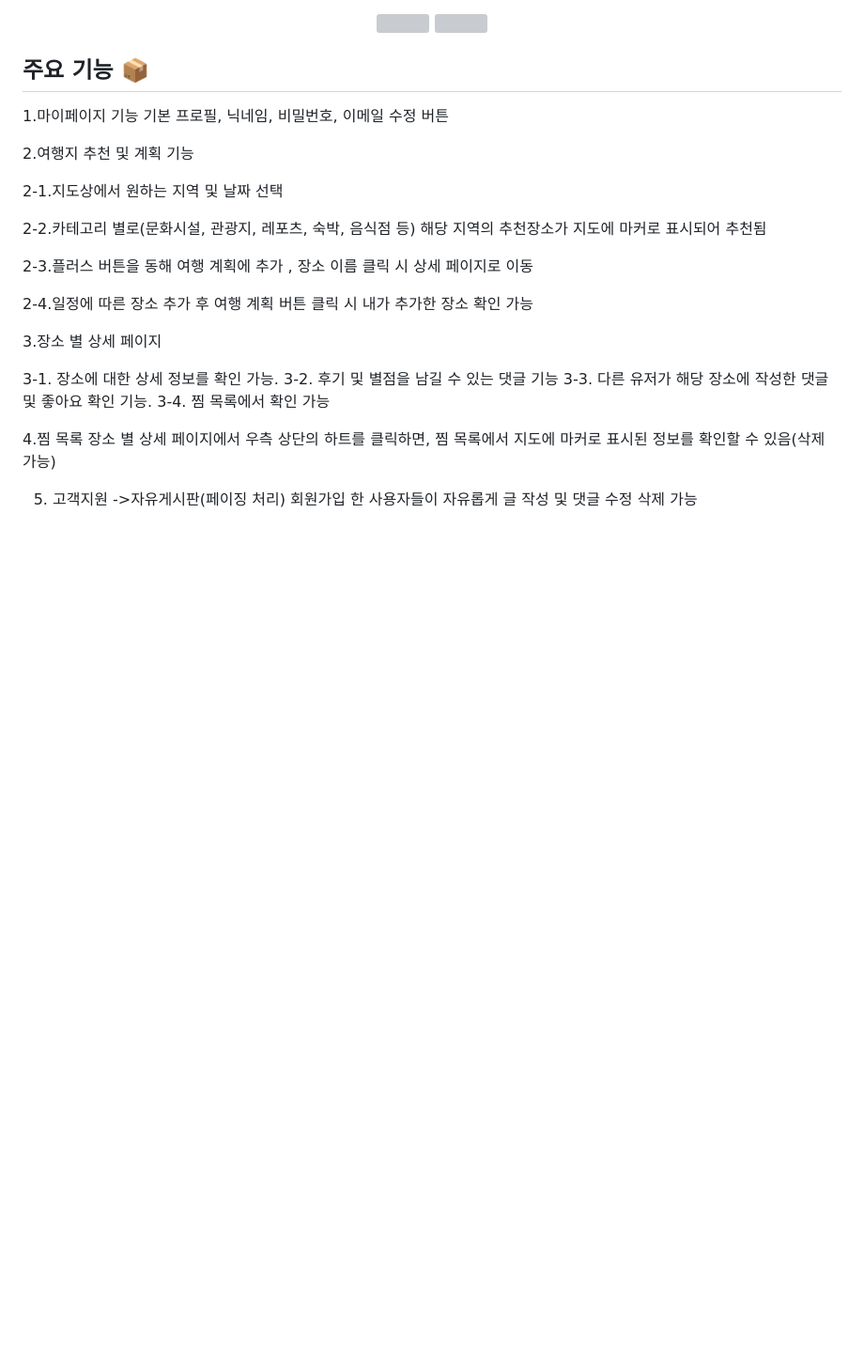
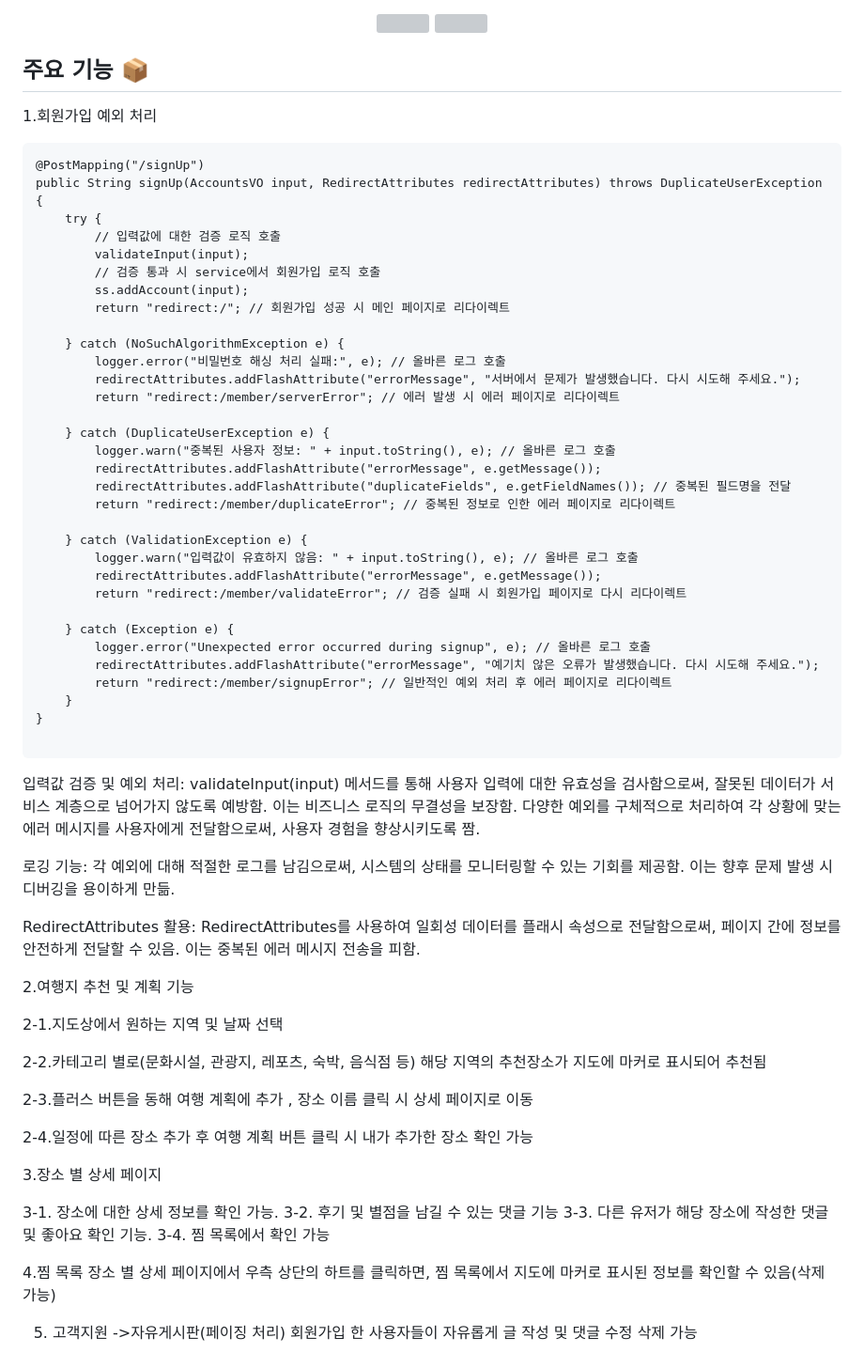
Before and after one commit to donna8780/traverse, a Markdown page: README.md, the part around the change. Shown at 94% size. GitHub-like rendering; blank space fills up the shorter version; grey boxes are pictures that could not be loaded.

````diff
--- a/README.md
+++ b/README.md
@@ -124,9 +124,51 @@
 
 ## 주요 기능 📦
 
-1.마이페이지 기능
-기본 프로필, 닉네임, 비밀번호, 이메일 수정 버튼
+1.회원가입 예외 처리
+```
+@PostMapping("/signUp")
+public String signUp(AccountsVO input, RedirectAttributes redirectAttributes) throws DuplicateUserException {
+    try {
+        // 입력값에 대한 검증 로직 호출
+        validateInput(input);
+        // 검증 통과 시 service에서 회원가입 로직 호출
+        ss.addAccount(input);
+        return "redirect:/"; // 회원가입 성공 시 메인 페이지로 리다이렉트
 
+    } catch (NoSuchAlgorithmException e) {
+        logger.error("비밀번호 해싱 처리 실패:", e); // 올바른 로그 호출
+        redirectAttributes.addFlashAttribute("errorMessage", "서버에서 문제가 발생했습니다. 다시 시도해 주세요.");
+        return "redirect:/member/serverError"; // 에러 발생 시 에러 페이지로 리다이렉트
+
+    } catch (DuplicateUserException e) {
+        logger.warn("중복된 사용자 정보: " + input.toString(), e); // 올바른 로그 호출
+        redirectAttributes.addFlashAttribute("errorMessage", e.getMessage());
+        redirectAttributes.addFlashAttribute("duplicateFields", e.getFieldNames()); // 중복된 필드명을 전달
+        return "redirect:/member/duplicateError"; // 중복된 정보로 인한 에러 페이지로 리다이렉트
+
+    } catch (ValidationException e) {
+        logger.warn("입력값이 유효하지 않음: " + input.toString(), e); // 올바른 로그 호출
+        redirectAttributes.addFlashAttribute("errorMessage", e.getMessage());
+        return "redirect:/member/validateError"; // 검증 실패 시 회원가입 페이지로 다시 리다이렉트
+
+    } catch (Exception e) {
+        logger.error("Unexpected error occurred during signup", e); // 올바른 로그 호출
+        redirectAttributes.addFlashAttribute("errorMessage", "예기치 않은 오류가 발생했습니다. 다시 시도해 주세요.");
+        return "redirect:/member/signupError"; // 일반적인 예외 처리 후 에러 페이지로 리다이렉트
+    }
+}
+
+```
+
+입력값 검증 및 예외 처리:
+validateInput(input) 메서드를 통해 사용자 입력에 대한 유효성을 검사함으로써, 잘못된 데이터가 서비스 계층으로 넘어가지 않도록 예방함. 이는 비즈니스 로직의 무결성을 보장함.
+다양한 예외를 구체적으로 처리하여 각 상황에 맞는 에러 메시지를 사용자에게 전달함으로써, 사용자 경험을 향상시키도록 짬.
+
+로깅 기능:
+각 예외에 대해 적절한 로그를 남김으로써, 시스템의 상태를 모니터링할 수 있는 기회를 제공함. 이는 향후 문제 발생 시 디버깅을 용이하게 만듦.
+
+RedirectAttributes 활용:
+RedirectAttributes를 사용하여 일회성 데이터를 플래시 속성으로 전달함으로써, 페이지 간에 정보를 안전하게 전달할 수 있음. 이는 중복된 에러 메시지 전송을 피함.
 
 
 2.여행지 추천 및 계획 기능
````
